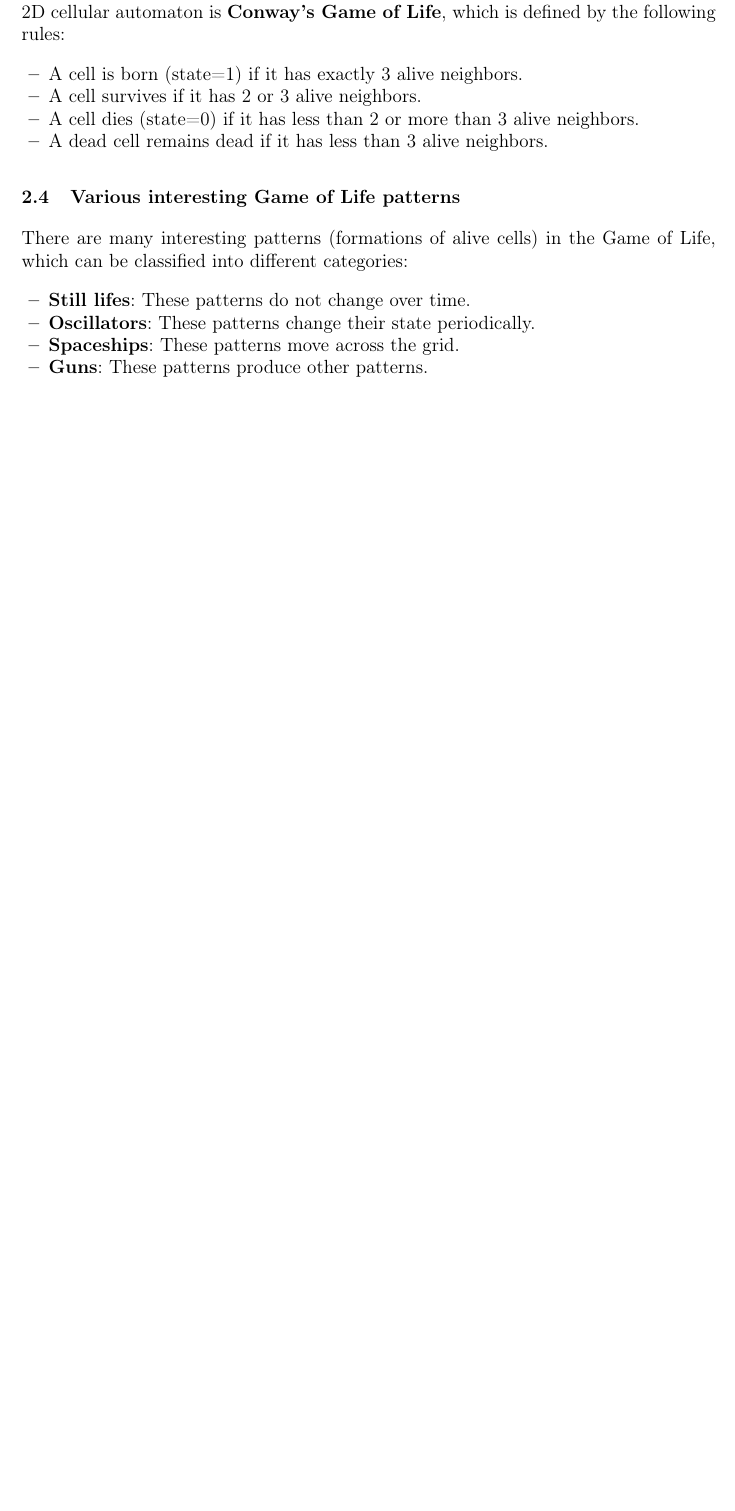
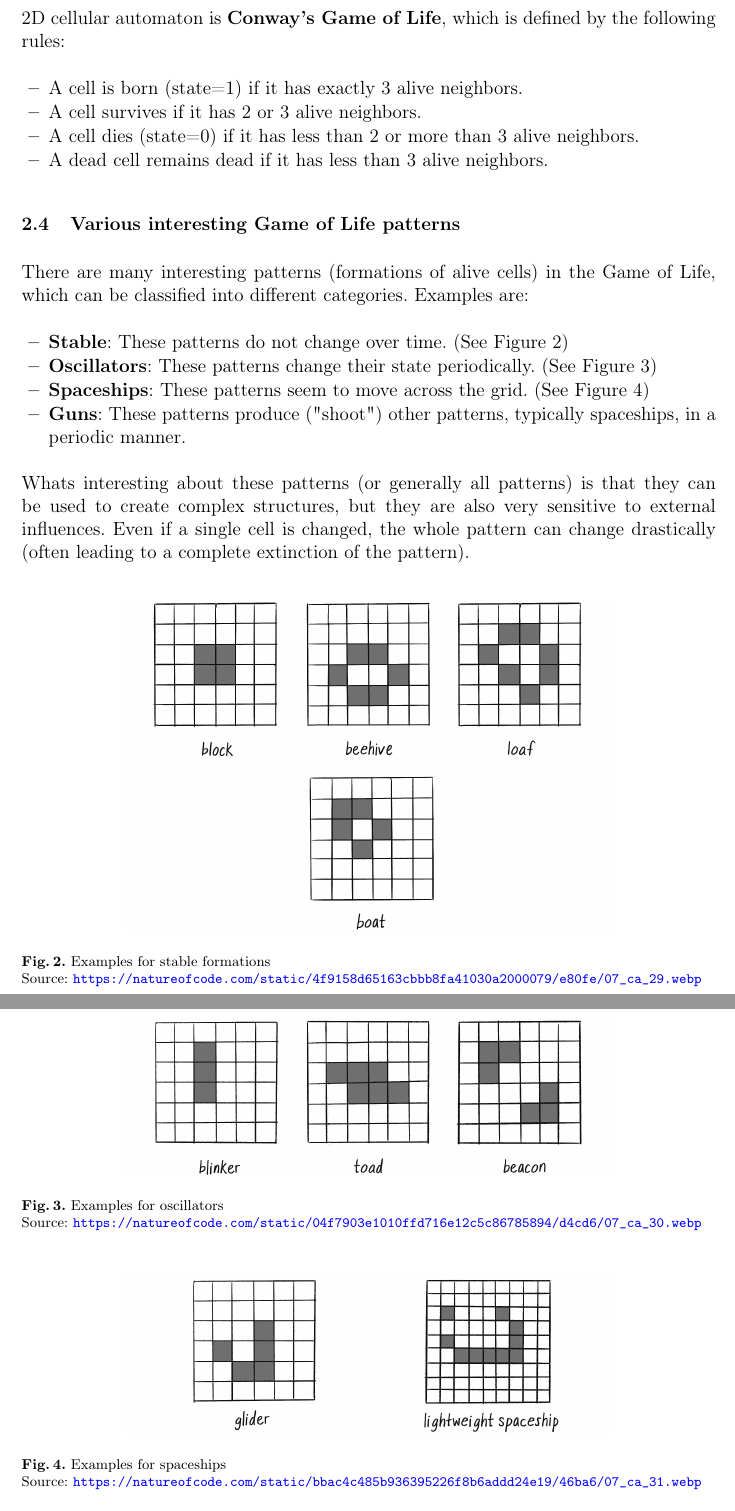
Before and after one commit to TecToast/JuliaGameOfLife, a LaTeX thesis (paper/samplepaper.tex): part of page 2 of 3 before the commit and two parts of pages 3 and 4 of 5 after it, the two joined at a grey line, cut so that both start at the same text, the shorter picture padded with empty space. Compiled offline with pdfLaTeX.

Commit message:
feat: more parts

```diff
--- a/paper/samplepaper.tex
+++ b/paper/samplepaper.tex
@@ -176,13 +183,18 @@ The most famous example of a 2D cellular automaton is \textbf{Conway's Game of L
 \end{itemize}
 
 \subsection{Various interesting Game of Life patterns}
-There are many interesting patterns (formations of alive cells) in the Game of Life, which can be classified into different categories:
+There are many interesting patterns (formations of alive cells) in the Game of Life, which can be classified into different categories. Examples are:
 \begin{itemize}
-  \item \textbf{Still lifes}: These patterns do not change over time.
-  \item \textbf{Oscillators}: These patterns change their state periodically.
-  \item \textbf{Spaceships}: These patterns move across the grid.
-  \item \textbf{Guns}: These patterns produce other patterns.
+  \item \textbf{Stable}: These patterns do not change over time. (See \autoref{fig:stable})
+  \item \textbf{Oscillators}: These patterns change their state periodically. (See \autoref{fig:oscillator})
+  \item \textbf{Spaceships}: These patterns seem to move across the grid. (See \autoref{fig:spaceship})
+  \item \textbf{Guns}: These patterns produce ("shoot") other patterns, typically spaceships, in a periodic manner.
 \end{itemize}
+Whats interesting about these patterns (or generally all patterns) is that they can be used to create complex structures,
+but they are also very sensitive to external influences. Even if a single cell is changed, the whole pattern can change drastically (often leading to a complete extinction of the pattern).
+\imagewithwidth{figures/stable}{0.7\textwidth}{fig:stable}{Examples for stable formations\\Source: \url{https://natureofcode.com/static/4f9158d65163cbbb8fa41030a2000079/e80fe/07_ca_29.webp}}{}
+\imagewithwidth{figures/oscillator}{0.7\textwidth}{fig:oscillator}{Examples for oscillators\\Source: \url{https://natureofcode.com/static/04f7903e1010ffd716e12c5c86785894/d4cd6/07_ca_30.webp}}{}
+\imagewithwidth{figures/spaceship}{0.7\textwidth}{fig:spaceship}{Examples for spaceships\\Source: \url{https://natureofcode.com/static/bbac4c485b936395226f8b6addd24e19/46ba6/07_ca_31.webp}}{}
 
 \section{Implementation}
 \subsection{Implementation of 1D in Julia}
```
Also changed, not shown: output/samplepaper.pdf, paper/figures/oscillator.png (added), paper/figures/spaceship.png (added), paper/figures/stable.png (added), paper/samplepaper.tex (7 more changed lines).
